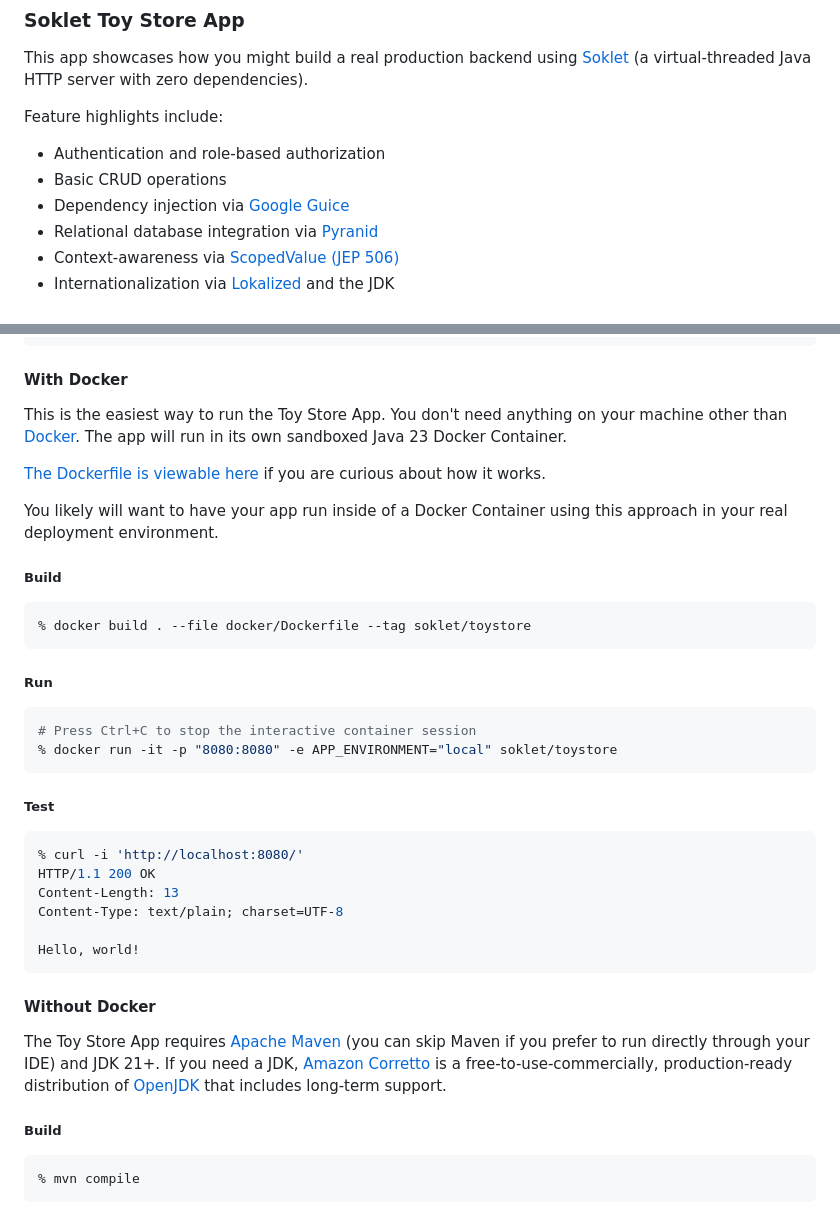
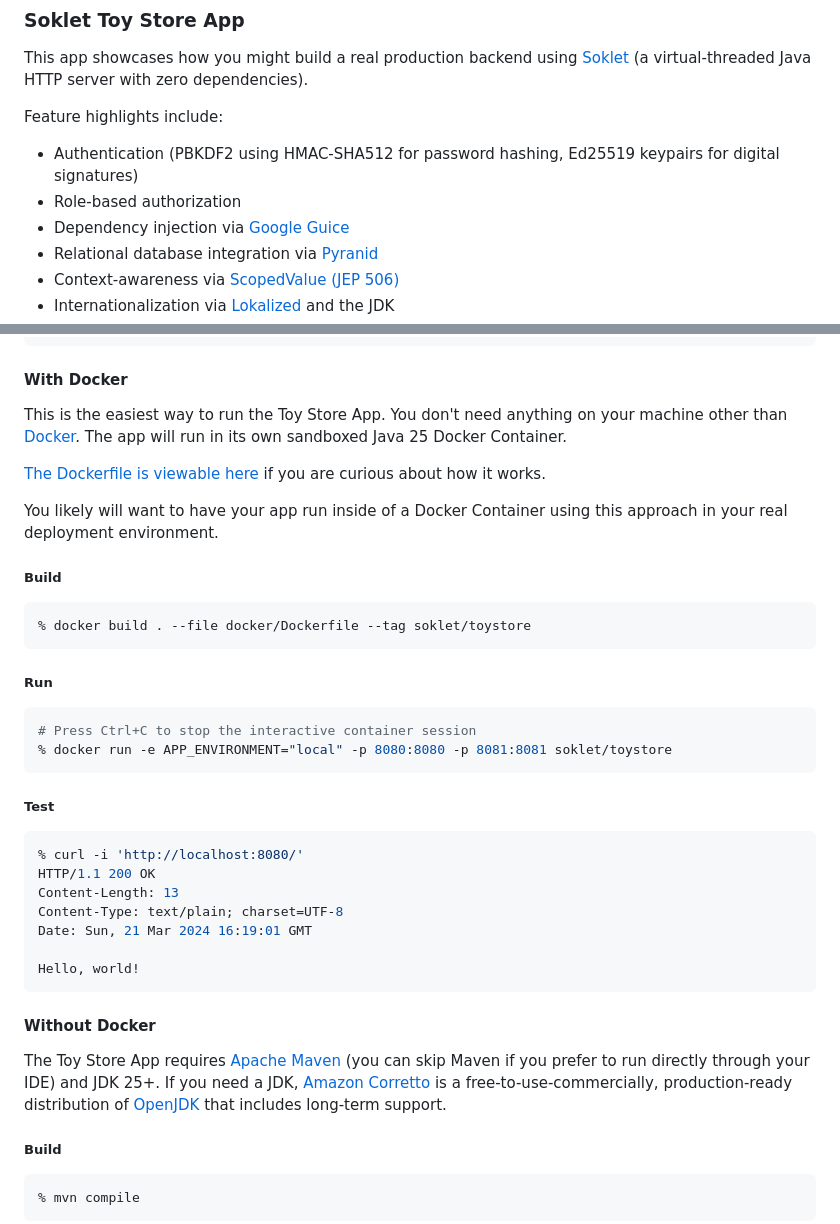
Before and after one commit to soklet/toystore-app, a Markdown page: README.md, 2 parts joined by grey strips. GitHub-like rendering.

````diff
--- a/README.md
+++ b/README.md
@@ -11,8 +11,8 @@ This app showcases how you might build a real production backend using [Soklet](
 
 Feature highlights include:
 
-* Authentication and role-based authorization
-* Basic CRUD operations
+* Authentication (PBKDF2 using HMAC-SHA512 for password hashing, Ed25519 keypairs for digital signatures)
+* Role-based authorization
 * Dependency injection via [Google Guice](https://github.com/google/guice)
 * Relational database integration via [Pyranid](https://www.pyranid.com)
 * Context-awareness via [ScopedValue (JEP 506)](https://openjdk.org/jeps/506)
@@ -38,7 +38,7 @@ First, clone the Git repository and set your working directory.
 
 #### With Docker
 
-This is the easiest way to run the Toy Store App.  You don't need anything on your machine other than [Docker](https://www.docker.com).  The app will run in its own sandboxed Java 23 Docker Container.
+This is the easiest way to run the Toy Store App.  You don't need anything on your machine other than [Docker](https://www.docker.com).  The app will run in its own sandboxed Java 25 Docker Container.
 
 [The Dockerfile is viewable here](https://github.com/soklet/toystore-app/blob/main/docker/Dockerfile) if you are curious about how it works.
 
@@ -54,7 +54,7 @@ You likely will want to have your app run inside of a Docker Container using thi
 
 ```shell
 # Press Ctrl+C to stop the interactive container session
-% docker run -it -p "8080:8080" -e APP_ENVIRONMENT="local" soklet/toystore
+% docker run -e APP_ENVIRONMENT="local" -p 8080:8080 -p 8081:8081 soklet/toystore
 ```
 
 ##### **Test**
@@ -64,13 +64,14 @@ You likely will want to have your app run inside of a Docker Container using thi
 HTTP/1.1 200 OK
 Content-Length: 13
 Content-Type: text/plain; charset=UTF-8
+Date: Sun, 21 Mar 2024 16:19:01 GMT
 
 Hello, world!
 ```
 
 #### Without Docker
 
-The Toy Store App requires [Apache Maven](https://maven.apache.org/) (you can skip Maven if you prefer to run directly through your IDE) and JDK 21+. If you need a JDK, [Amazon Corretto](https://aws.amazon.com/corretto/) is a free-to-use-commercially, production-ready distribution of [OpenJDK](https://openjdk.org/) that includes long-term support.
+The Toy Store App requires [Apache Maven](https://maven.apache.org/) (you can skip Maven if you prefer to run directly through your IDE) and JDK 25+. If you need a JDK, [Amazon Corretto](https://aws.amazon.com/corretto/) is a free-to-use-commercially, production-ready distribution of [OpenJDK](https://openjdk.org/) that includes long-term support.
 
 ##### **Build**
 
````
